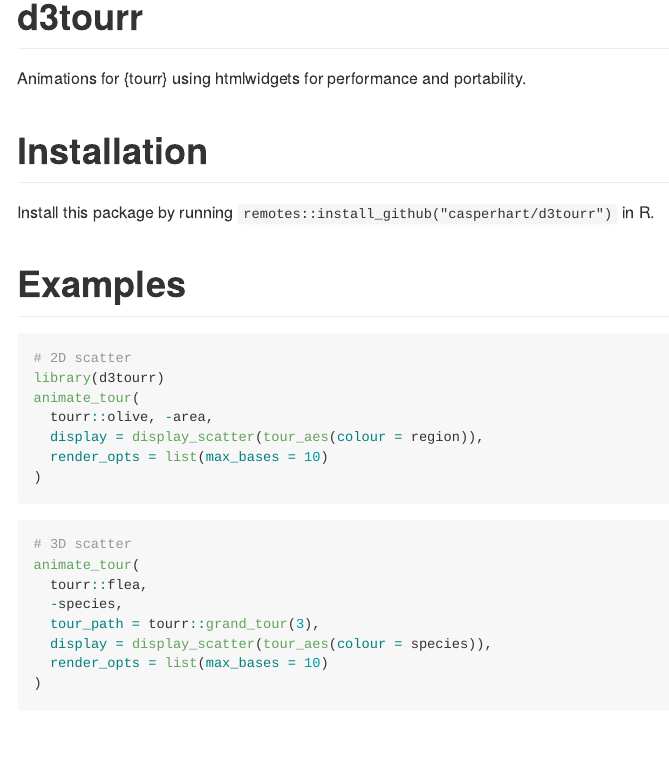
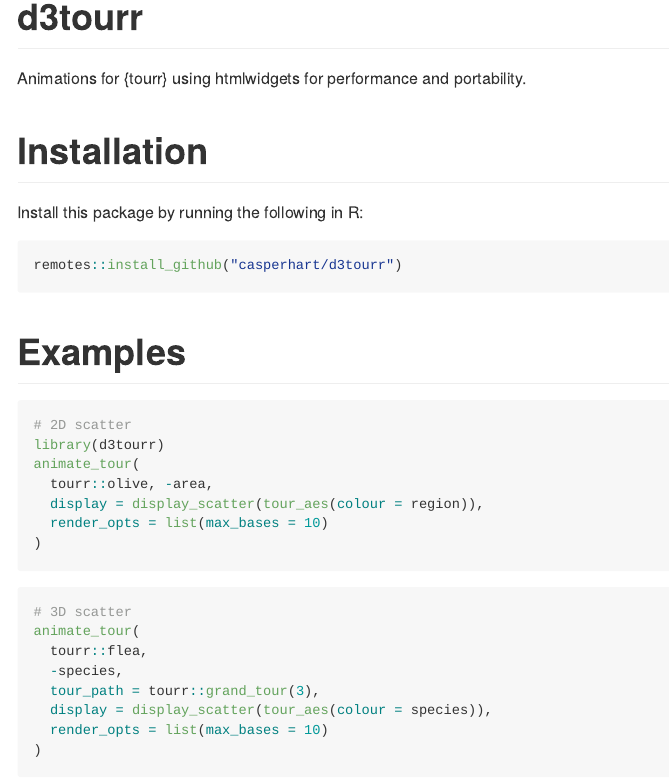
Before and after one commit to casperhart/detourr, an R Markdown document (README.Rmd): the page in a window 1100 px wide, from its top. The pictures show the output file README.md that the author committed with the source, drawn offline in the style of GitHub.

Commit message:
readme change install instructions from inline to code block

````diff
--- a/README.Rmd
+++ b/README.Rmd
@@ -21,7 +21,11 @@ Animations for {tourr} using htmlwidgets for performance and portability.
 
 # Installation
 
-Install this package by running `remotes::install_github("casperhart/d3tourr")` in R.
+Install this package by running the following in R:
+
+```{r, eval=FALSE}
+remotes::install_github("casperhart/d3tourr")
+```
 
 # Examples
 
````
Also changed, not shown: README.md.
